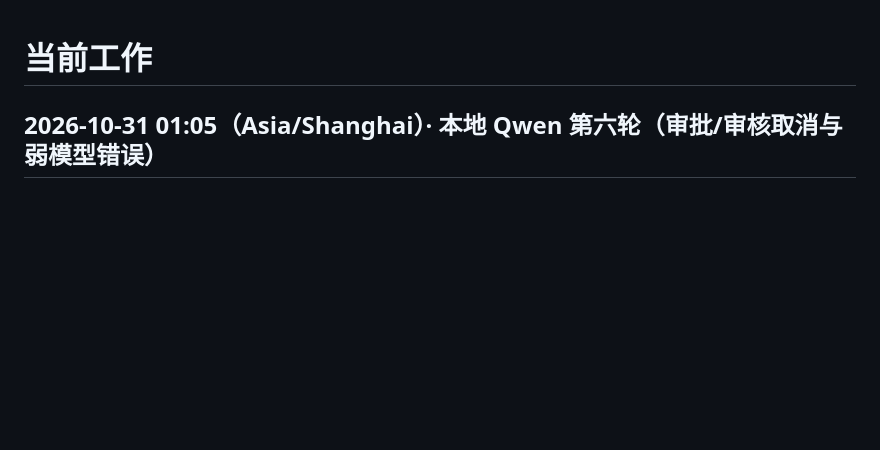
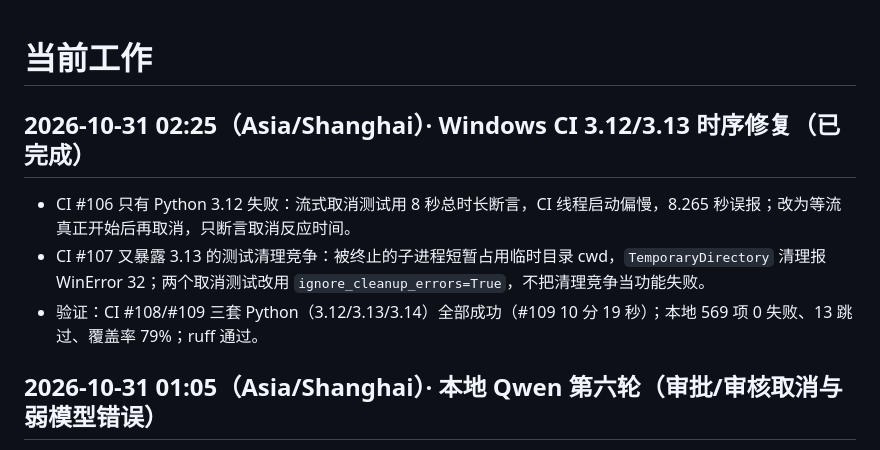
Before and after one commit to ljk00000/SciDevHarness, a Markdown page: CURRENT_WORK.md, the part around the change. Drawn GitHub-style; blank space fills up the shorter version.

```diff
--- a/CURRENT_WORK.md
+++ b/CURRENT_WORK.md
@@ -1,4 +1,9 @@
 # 当前工作
+
+## 2026-10-31 02:25（Asia/Shanghai）· Windows CI 3.12/3.13 时序修复（已完成）
+- CI #106 只有 Python 3.12 失败：流式取消测试用 8 秒总时长断言，CI 线程启动偏慢，8.265 秒误报；改为等流真正开始后再取消，只断言取消反应时间。
+- CI #107 又暴露 3.13 的测试清理竞争：被终止的子进程短暂占用临时目录 cwd，`TemporaryDirectory` 清理报 WinError 32；两个取消测试改用 `ignore_cleanup_errors=True`，不把清理竞争当功能失败。
+- 验证：CI #108/#109 三套 Python（3.12/3.13/3.14）全部成功（#109 10 分 19 秒）；本地 569 项 0 失败、13 跳过、覆盖率 79%；ruff 通过。
 
 ## 2026-10-31 01:05（Asia/Shanghai）· 本地 Qwen 第六轮（审批/审核取消与弱模型错误）
 - 探针扩到 36 个场景：新增越界行号、额外参数、真实命令超时、.env 读取、补丁删除、审批中停止、审核中停止、非 Git 目录、非 Git 且不提交、既有脏改动、覆盖已有文件、Add File 已存在、拒绝补丁、部分批准。
```
Also changed, not shown: HISTORY_RESULTS.md (+7 -0 lines).
